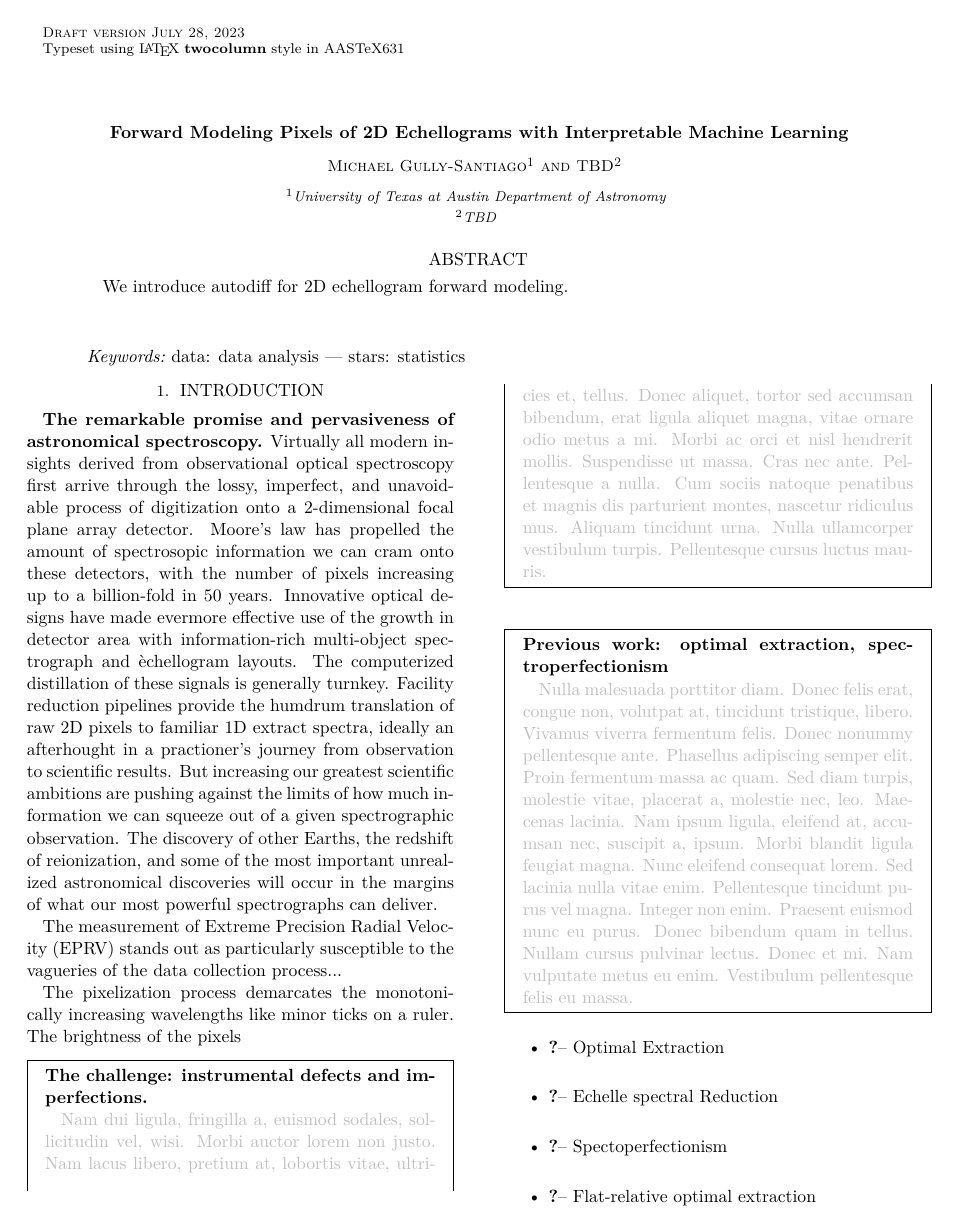
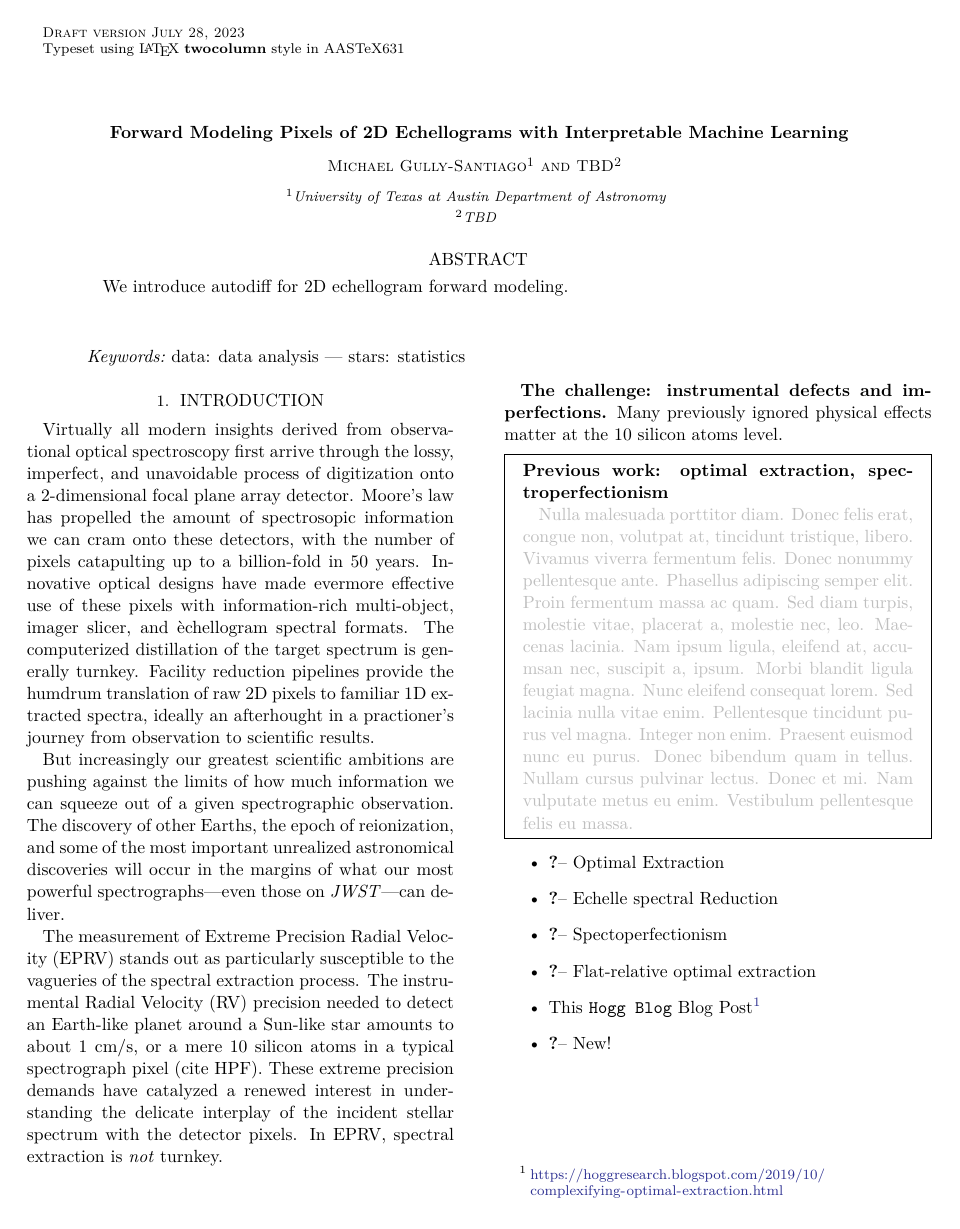
Before and after one commit to gully/ynot, a LaTeX paper (paper/paper1/ms.tex): page 1 of 5. Compiled offline with XeLaTeX; an older LaTeX class or package is replaced by its successor.

Commit message:
More prose in the paper, onto paragraph 2

```diff
--- a/paper/paper1/ms.tex
+++ b/paper/paper1/ms.tex
@@ -44,18 +44,15 @@
 
 \section{Introduction}\label{sec:intro}
 
-\textbf{The remarkable promise and pervasiveness of astronomical spectroscopy.}
-Virtually all modern insights derived from observational optical spectroscopy first arrive through the lossy, imperfect, and unavoidable process of digitization onto a 2-dimensional focal plane array detector.  Moore's law has propelled the amount of spectrosopic information we can cram onto these detectors, with the number of pixels increasing up to a billion-fold in 50 years.  Innovative optical designs have made evermore effective use of the growth in detector area with information-rich multi-object spectrograph and \`echellogram layouts.  The computerized distillation of these signals is generally turnkey.  Facility reduction pipelines provide the humdrum translation of raw 2D pixels to familiar 1D extract spectra, ideally an afterhought in a practioner's journey from observation to scientific results.  But increasing our greatest scientific ambitions are pushing against the limits of how much information we can squeeze out of a given spectrographic observation.  The discovery of other Earths, the redshift of reionization, and some of the most important unrealized astronomical discoveries will occur in the margins of what our most powerful spectrographs can deliver.
+Virtually all modern insights derived from observational optical spectroscopy first arrive through the lossy, imperfect, and unavoidable process of digitization onto a 2-dimensional focal plane array detector.  Moore's law has propelled the amount of spectrosopic information we can cram onto these detectors, with the number of pixels catapulting up to a billion-fold in 50 years.  Innovative optical designs have made evermore effective use of these pixels with information-rich multi-object, imager slicer, and \`echellogram spectral formats.  The computerized distillation of the target spectrum is generally turnkey.  Facility reduction pipelines provide the humdrum translation of raw 2D pixels to familiar 1D extracted spectra, ideally an afterhought in a practioner's journey from observation to scientific results.
 
-The measurement of Extreme Precision Radial Velocity (EPRV) stands out as particularly susceptible to the vagueries of the data collection process...
+But increasingly our greatest scientific ambitions are pushing against the limits of how much information we can squeeze out of a given spectrographic observation.  The discovery of other Earths, the epoch of reionization, and some of the most important unrealized astronomical discoveries will occur in the margins of what our most powerful spectrographs---even those on \emph{JWST}---can deliver.
 
-The pixelization process demarcates the monotonically increasing wavelengths like minor ticks on a ruler.  The brightness of the pixels
+The measurement of Extreme Precision Radial Velocity (EPRV) stands out as particularly susceptible to the vagueries of the spectral extraction process.  The instrumental Radial Velocity (RV) precision needed to detect an Earth-like planet around a Sun-like star amounts to about 1 cm/s, or a mere 10 silicon atoms in a typical spectrograph pixel (cite HPF).  These extreme precision demands have catalyzed a renewed interest in understanding the delicate interplay of the incident stellar spectrum with the detector pixels.  In EPRV, spectral extraction is \emph{not} turnkey.
 
+\textbf{The challenge: instrumental defects and imperfections.}
+Many previously ignored physical effects matter at the 10 silicon atoms level.
 
-\begin{mdframed}
-  \textbf{The challenge: instrumental defects and imperfections.} \par
-  \textcolor{lightgray}{\lipsum[2]}
-\end{mdframed}
 
 
 \begin{mdframed}
```
